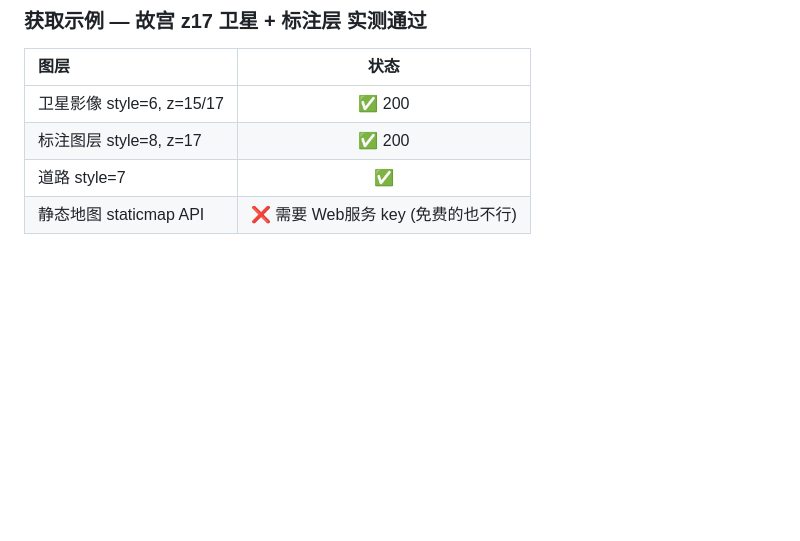
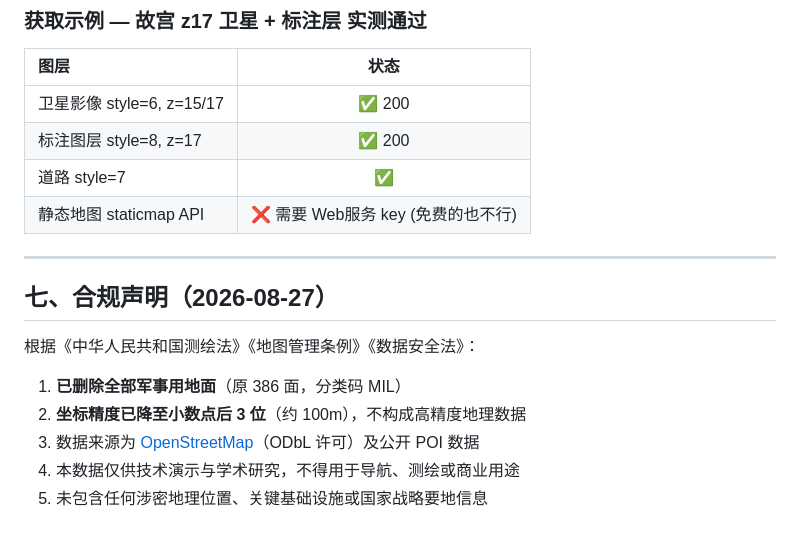
Before and after one commit to topprismdata/spatial-decision-intelligence, a Markdown page: docs/r16-beijing-scenic-spots-design.md, the part around the change. Drawn GitHub-style; blank space fills up the shorter version.

Commit message:
fix: compliance — remove all military parcels, reduce coordinate precision
Per 测绘法 and 地图管理条例:
- Removed 386 MIL (military) faces from GB50137 dataset
- Coordinate precision reduced to 3 decimal places (~100m)
- Added compliance note to each feature + design doc declaration

```diff
--- a/docs/r16-beijing-scenic-spots-design.md
+++ b/docs/r16-beijing-scenic-spots-design.md
@@ -110,3 +110,15 @@ url=f"https://webst01.is.autonavi.com/appmaptile?style=6&x={x}&y={y}&z=15"
 | 标注图层 style=8, z=17 | ✅ 200 |
 | 道路 style=7 | ✅ |
 | 静态地图 staticmap API | ❌ 需要 Web服务 key (免费的也不行) |
+
+---
+
+## 七、合规声明（2026-08-27）
+
+根据《中华人民共和国测绘法》《地图管理条例》《数据安全法》：
+
+1. **已删除全部军事用地面**（原 386 面，分类码 MIL）
+2. **坐标精度已降至小数点后 3 位**（约 100m），不构成高精度地理数据
+3. 数据来源为 [OpenStreetMap](https://www.openstreetmap.org/copyright)（ODbL 许可）及公开 POI 数据
+4. 本数据仅供技术演示与学术研究，不得用于导航、测绘或商业用途
+5. 未包含任何涉密地理位置、关键基础设施或国家战略要地信息
```
